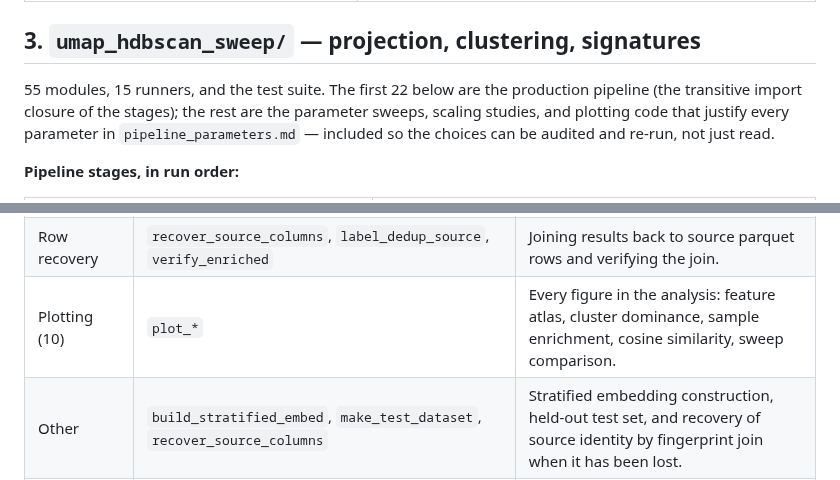
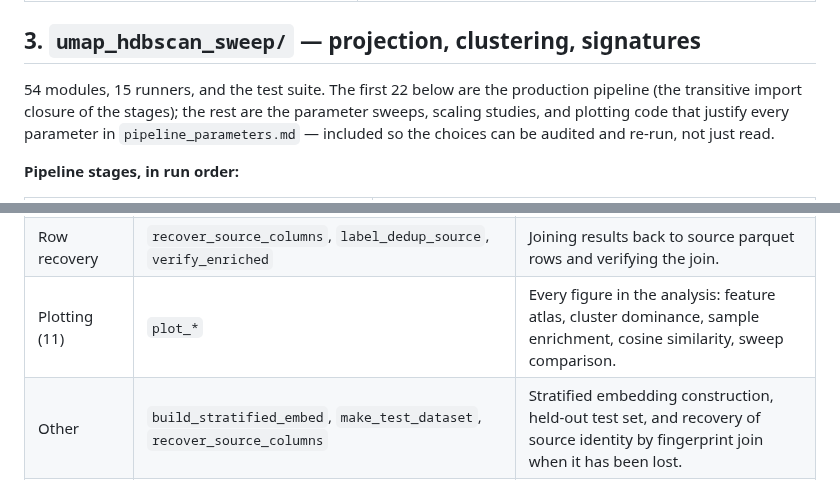
Before and after one commit to patrickgao2027/pure-internship, a Markdown page: UV_VAE_Deployment/DEPLOYMENT_MANIFEST.md, 2 parts joined by grey strips. Rendered like a GitHub page.

Commit message:
manifest: correct the module and plot counts to measured values
My previous edit decremented the plotting count on the assumption it was
accurate; it was already off by one. Counted from disk instead: 11 plot scripts,
54 modules, 15 runners.

Co-Authored-By: Claude Opus 5 <noreply@anthropic.com>

```diff
--- a/UV_VAE_Deployment/DEPLOYMENT_MANIFEST.md
+++ b/UV_VAE_Deployment/DEPLOYMENT_MANIFEST.md
@@ -86,7 +86,7 @@ The only code meant to be reused; everything else imports from it.
 
 ## 3. `umap_hdbscan_sweep/` — projection, clustering, signatures
 
-55 modules, 15 runners, and the test suite. The first 22 below are the
+54 modules, 15 runners, and the test suite. The first 22 below are the
 production pipeline (the transitive import closure of the stages); the rest are
 the parameter sweeps, scaling studies, and plotting code that justify every
 parameter in `pipeline_parameters.md` — included so the choices can be audited
@@ -132,7 +132,7 @@ and re-run, not just read.
 | HDBSCAN selection | `hdbscan_scaling_sweep`, `clustering_regime_sweep`, `aggregate_clustering_regime`, `condensed_tree_report`, `cohort_cluster_report` | The fit-size scaling study (500 K → 50 M) and the regime comparison that selected mcs 2500 / ms 1 / ε 0.05. The 50 M cell is where the GPU ran out of memory. |
 | Cluster analysis | `cluster_profiles`, `cluster_quality`, `feature_discrimination`, `clustering_core` | Per-cluster feature profiling and quality scoring. |
 | Row recovery | `recover_source_columns`, `label_dedup_source`, `verify_enriched` | Joining results back to source parquet rows and verifying the join. |
-| Plotting (10) | `plot_*` | Every figure in the analysis: feature atlas, cluster dominance, sample enrichment, cosine similarity, sweep comparison. |
+| Plotting (11) | `plot_*` | Every figure in the analysis: feature atlas, cluster dominance, sample enrichment, cosine similarity, sweep comparison. |
 | Other | `build_stratified_embed`, `make_test_dataset`, `recover_source_columns` | Stratified embedding construction, held-out test set, and recovery of source identity by fingerprint join when it has been lost. |
 | `tests/` | 12 files | Unit tests for the sweep and assignment code. |
 
```
